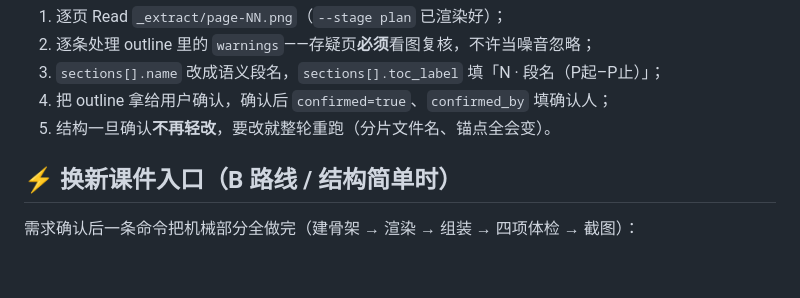
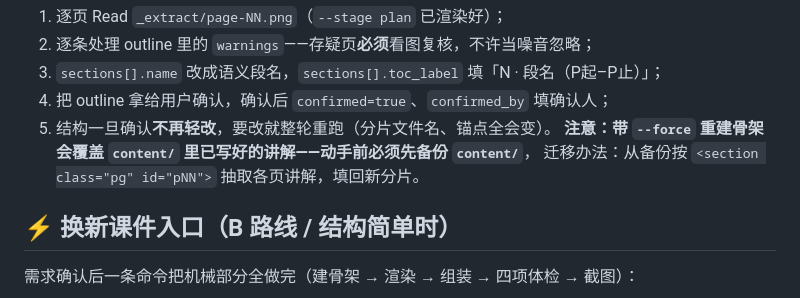
Before and after one commit to zzzhen-22/slides-annotated-html, a Markdown page: SKILL.md, the part around the change. GitHub-like rendering; blank space fills up the shorter version.

```diff
--- a/SKILL.md
+++ b/SKILL.md
@@ -73,6 +73,8 @@ PY="$(command -v python || command -v python3)"
 3. `sections[].name` 改成语义段名，`sections[].toc_label` 填「N · 段名（P起–P止）」；
 4. 把 outline 拿给用户确认，确认后 `confirmed=true`、`confirmed_by` 填确认人；
 5. 结构一旦确认**不再轻改**，要改就整轮重跑（分片文件名、锚点全会变）。
+   **注意：带 `--force` 重建骨架会覆盖 `content/` 里已写好的讲解——动手前必须先备份 `content/`**，
+   迁移办法：从备份按 `<section class="pg" id="pNN">` 抽取各页讲解，填回新分片。
 
 ## ⚡ 换新课件入口（B 路线 / 结构简单时）
 
```
Also changed, not shown: references/pitfalls.md (+48 -0 lines).
